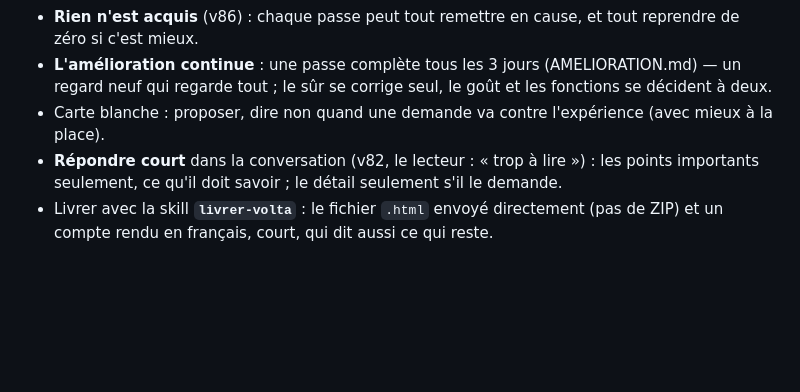
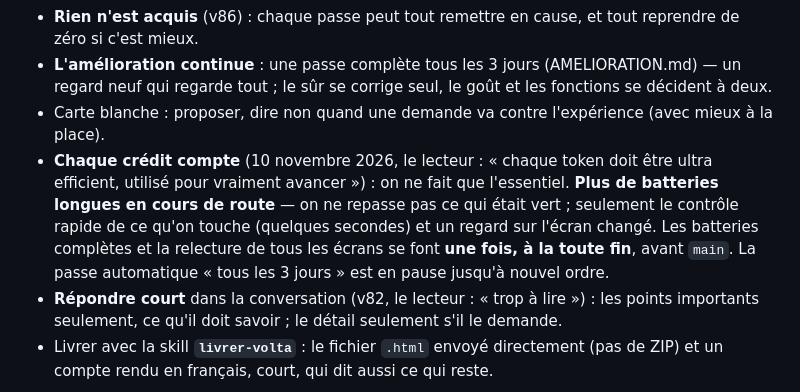
Before and after one commit to martinnathan980-prog/Outil-lectrique-, a Markdown page: CLAUDE.md, the part around the change. GitHub-like rendering; blank space fills up the shorter version.

Commit message:
Charte : chaque crédit compte — plus de batteries longues en cours de route, tout à la fin
Co-Authored-By: Claude Fable 5.2 <noreply@anthropic.com>
Claude-Session: https://claude.ai/code/session_01SJNARvo3EkMZ1PC61moyNM

```diff
--- a/CLAUDE.md
+++ b/CLAUDE.md
@@ -196,6 +196,11 @@ s'écrit ici, le jour même.
 - **L'amélioration continue** : une passe complète tous les 3 jours (AMELIORATION.md) — un regard neuf qui regarde tout ;
   le sûr se corrige seul, le goût et les fonctions se décident à deux.
 - Carte blanche : proposer, dire non quand une demande va contre l'expérience (avec mieux à la place).
+- **Chaque crédit compte** (10 novembre 2026, le lecteur : « chaque token doit être ultra efficient, utilisé pour vraiment
+  avancer ») : on ne fait que l'essentiel. **Plus de batteries longues en cours de route** — on ne repasse pas ce qui était
+  vert ; seulement le contrôle rapide de ce qu'on touche (quelques secondes) et un regard sur l'écran changé. Les batteries
+  complètes et la relecture de tous les écrans se font **une fois, à la toute fin**, avant `main`. La passe automatique
+  « tous les 3 jours » est en pause jusqu'à nouvel ordre.
 - **Répondre court** dans la conversation (v82, le lecteur : « trop à lire ») : les points importants seulement, ce
   qu'il doit savoir ; le détail seulement s'il le demande.
 - Livrer avec la skill **`livrer-volta`** : le fichier `.html` envoyé directement (pas de ZIP) et un compte rendu en
```
